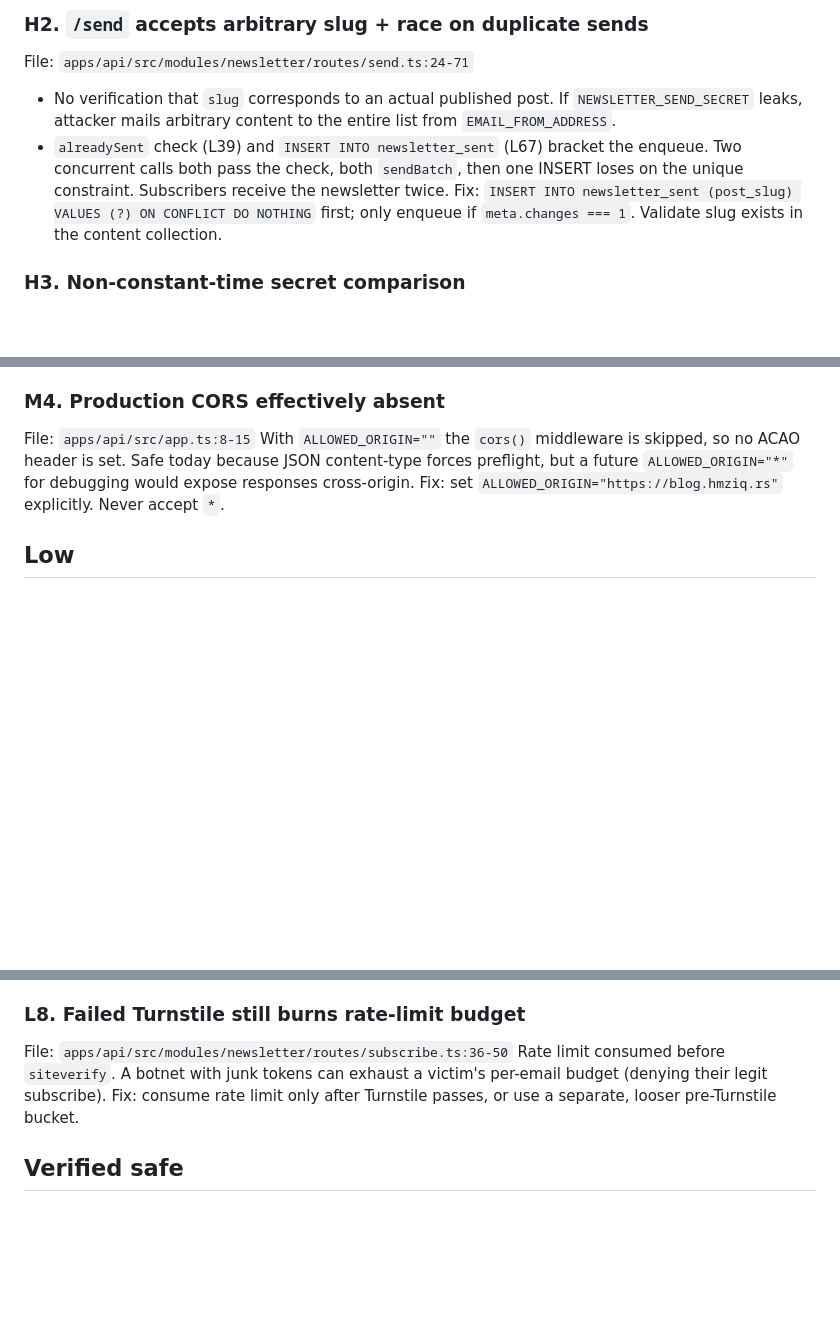
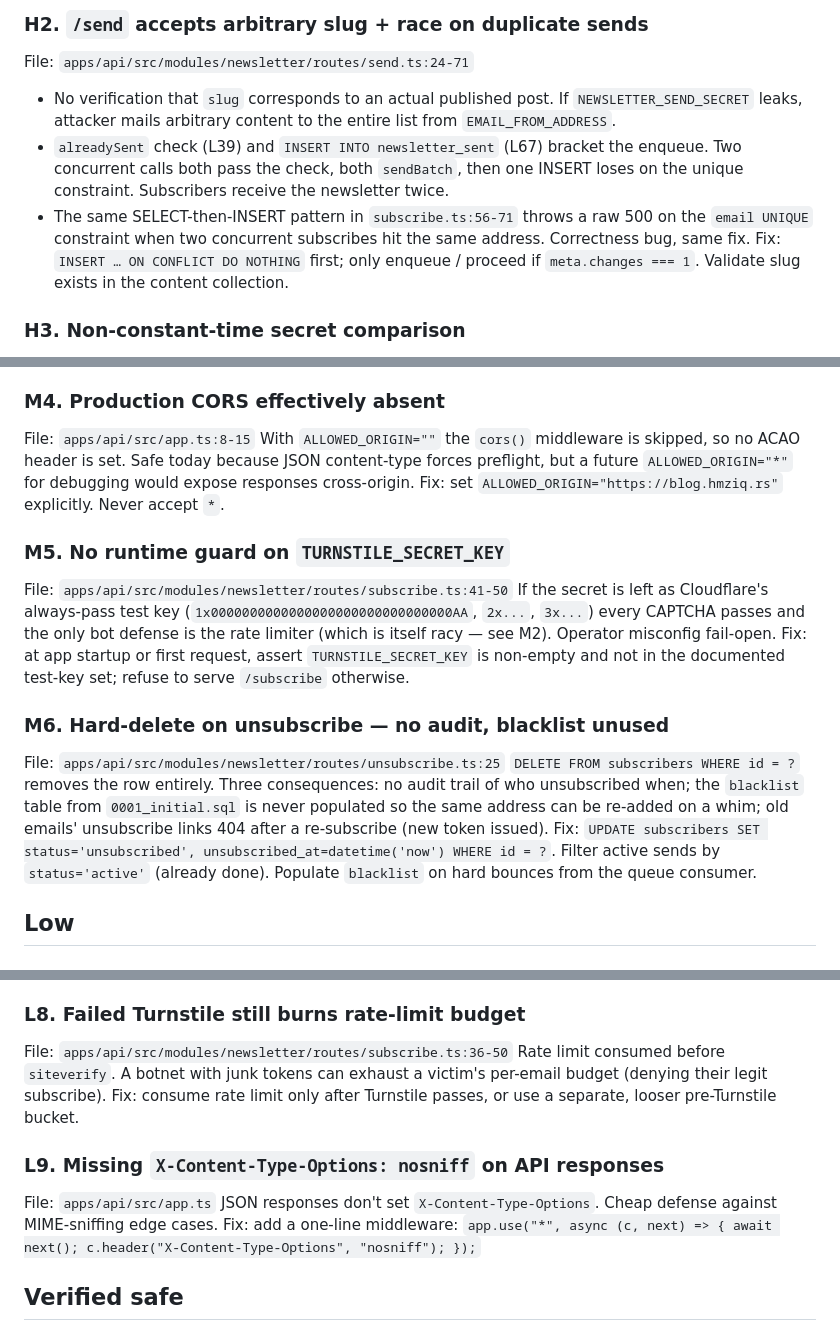
Before and after one commit to hmziqrs/blog, a Markdown page: docs/SECURITY_AUDIT.md, 3 parts joined by grey strips. Rendered like a GitHub page; blank space fills up the shorter version.

Commit message:
Update security audit documentation

```diff
--- a/docs/SECURITY_AUDIT.md
+++ b/docs/SECURITY_AUDIT.md
@@ -13,7 +13,8 @@ Fix: remove the GET handler; require POST. Use RFC 8058 `List-Unsubscribe-Post:
 File: `apps/api/src/modules/newsletter/routes/send.ts:24-71`
 - No verification that `slug` corresponds to an actual published post. If `NEWSLETTER_SEND_SECRET` leaks, attacker mails arbitrary content to the entire list from `EMAIL_FROM_ADDRESS`.
 - `alreadySent` check (L39) and `INSERT INTO newsletter_sent` (L67) bracket the enqueue. Two concurrent calls both pass the check, both `sendBatch`, then one INSERT loses on the unique constraint. Subscribers receive the newsletter twice.
-Fix: `INSERT INTO newsletter_sent (post_slug) VALUES (?) ON CONFLICT DO NOTHING` first; only enqueue if `meta.changes === 1`. Validate slug exists in the content collection.
+- The same SELECT-then-INSERT pattern in `subscribe.ts:56-71` throws a raw 500 on the `email UNIQUE` constraint when two concurrent subscribes hit the same address. Correctness bug, same fix.
+Fix: `INSERT … ON CONFLICT DO NOTHING` first; only enqueue / proceed if `meta.changes === 1`. Validate slug exists in the content collection.
 
 ### H3. Non-constant-time secret comparison
 File: `apps/api/src/modules/newsletter/routes/send.ts:14-17`
@@ -41,6 +42,16 @@ Fix: set `workers_dev = false` in top-level and `[env.staging]`.
 File: `apps/api/src/app.ts:8-15`
 With `ALLOWED_ORIGIN=""` the `cors()` middleware is skipped, so no ACAO header is set. Safe today because JSON content-type forces preflight, but a future `ALLOWED_ORIGIN="*"` for debugging would expose responses cross-origin.
 Fix: set `ALLOWED_ORIGIN="https://blog.hmziq.rs"` explicitly. Never accept `*`.
+
+### M5. No runtime guard on `TURNSTILE_SECRET_KEY`
+File: `apps/api/src/modules/newsletter/routes/subscribe.ts:41-50`
+If the secret is left as Cloudflare's always-pass test key (`1x0000000000000000000000000000000AA`, `2x...`, `3x...`) every CAPTCHA passes and the only bot defense is the rate limiter (which is itself racy — see M2). Operator misconfig fail-open.
+Fix: at app startup or first request, assert `TURNSTILE_SECRET_KEY` is non-empty and not in the documented test-key set; refuse to serve `/subscribe` otherwise.
+
+### M6. Hard-delete on unsubscribe — no audit, blacklist unused
+File: `apps/api/src/modules/newsletter/routes/unsubscribe.ts:25`
+`DELETE FROM subscribers WHERE id = ?` removes the row entirely. Three consequences: no audit trail of who unsubscribed when; the `blacklist` table from `0001_initial.sql` is never populated so the same address can be re-added on a whim; old emails' unsubscribe links 404 after a re-subscribe (new token issued).
+Fix: `UPDATE subscribers SET status='unsubscribed', unsubscribed_at=datetime('now') WHERE id = ?`. Filter active sends by `status='active'` (already done). Populate `blacklist` on hard bounces from the queue consumer.
 
 ## Low
 
@@ -84,6 +95,11 @@ File: `apps/api/src/modules/newsletter/routes/subscribe.ts:36-50`
 Rate limit consumed before `siteverify`. A botnet with junk tokens can exhaust a victim's per-email budget (denying their legit subscribe).
 Fix: consume rate limit only after Turnstile passes, or use a separate, looser pre-Turnstile bucket.
 
+### L9. Missing `X-Content-Type-Options: nosniff` on API responses
+File: `apps/api/src/app.ts`
+JSON responses don't set `X-Content-Type-Options`. Cheap defense against MIME-sniffing edge cases.
+Fix: add a one-line middleware: `app.use("*", async (c, next) => { await next(); c.header("X-Content-Type-Options", "nosniff"); });`
+
 ## Verified safe
 
 - D1 queries fully parameterized.
```
